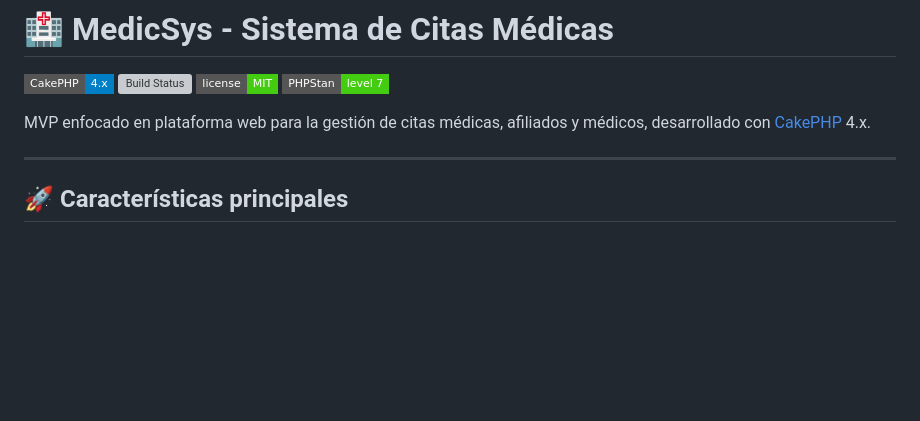
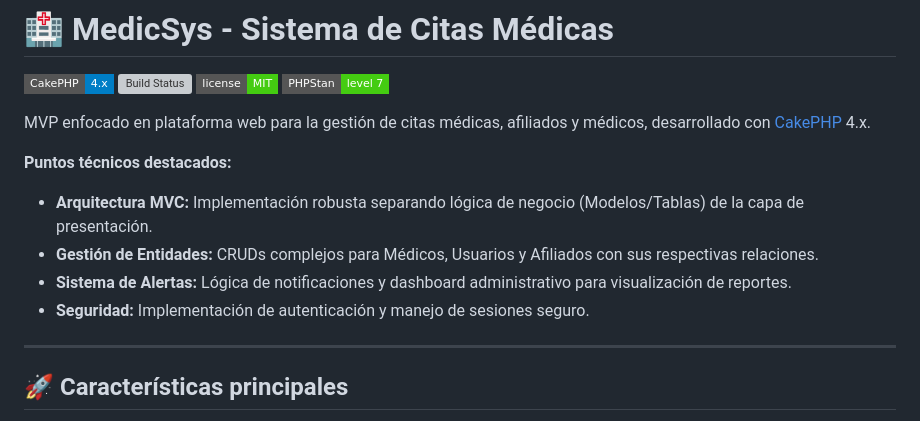
Before and after one commit to Danuzu11/MedicSys, a Markdown page: README.md, the part around the change. GitHub-like rendering; badges without logos; blank space fills up the shorter version; grey boxes are pictures that could not be loaded.

```diff
--- a/README.md
+++ b/README.md
@@ -6,6 +6,12 @@
 ![PHPStan](https://img.shields.io/badge/PHPStan-level%207-brightgreen.svg?style=flat-square)
 
 MVP enfocado en plataforma web para la gestión de citas médicas, afiliados y médicos, desarrollado con [CakePHP](https://cakephp.org) 4.x.
+
+**Puntos técnicos destacados:**
+* **Arquitectura MVC:** Implementación robusta separando lógica de negocio (Modelos/Tablas) de la capa de presentación.
+* **Gestión de Entidades:** CRUDs complejos para Médicos, Usuarios y Afiliados con sus respectivas relaciones.
+* **Sistema de Alertas:** Lógica de notificaciones y dashboard administrativo para visualización de reportes.
+* **Seguridad:** Implementación de autenticación y manejo de sesiones seguro.
 
 ---
 
```
